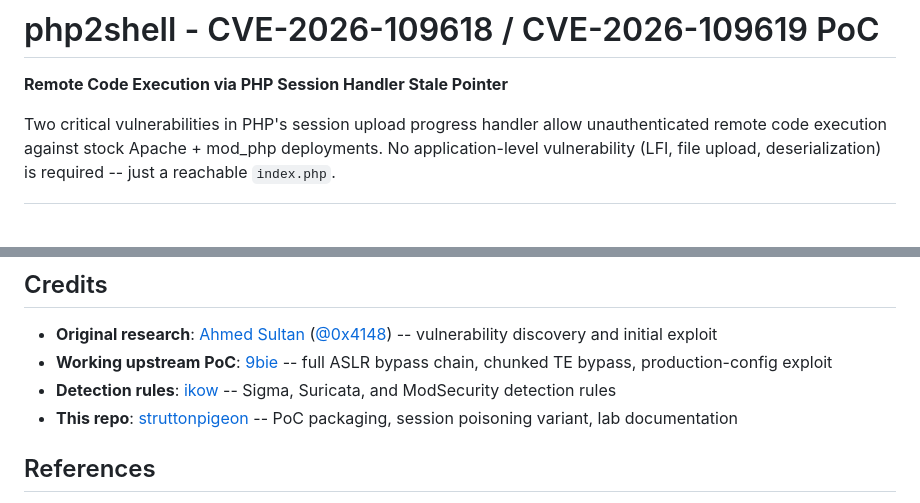
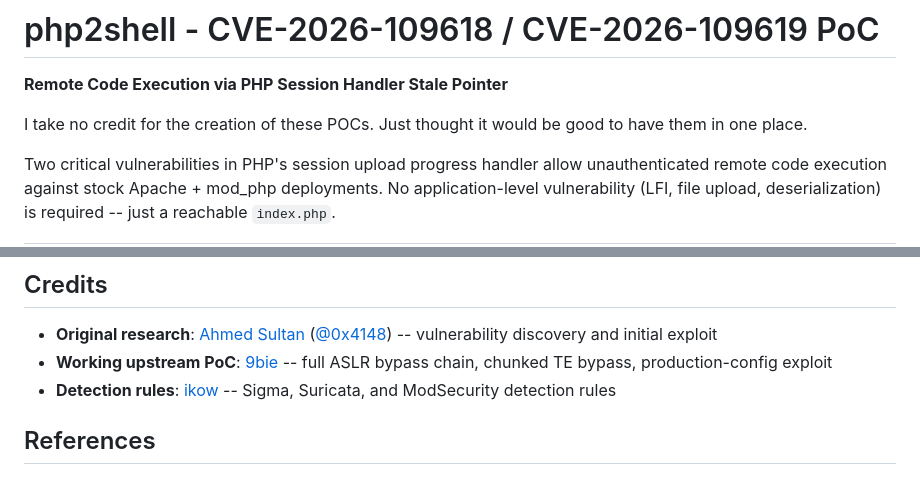
Before and after one commit to adoreblvnk/phppoc, a Markdown page: README.md, 2 parts joined by grey strips. Rendered like a GitHub page; blank space fills up the shorter version.

```diff
--- a/README.md
+++ b/README.md
@@ -1,6 +1,8 @@
 # php2shell - CVE-2026-109618 / CVE-2026-109619 PoC
 
 **Remote Code Execution via PHP Session Handler Stale Pointer**
+
+I take no credit for the creation of these POCs. Just thought it would be good to have them in one place.
 
 Two critical vulnerabilities in PHP's session upload progress handler allow unauthenticated remote code execution against stock Apache + mod_php deployments. No application-level vulnerability (LFI, file upload, deserialization) is required -- just a reachable `index.php`.
 
@@ -267,7 +269,6 @@ alert http $HOME_NET any -> any any (msg:"php2shell - Oversized Set-Cookie PHPSE
 - **Original research**: [Ahmed Sultan](https://github.com/Syrex1013) ([@0x4148](https://x.com/0x4148)) -- vulnerability discovery and initial exploit
 - **Working upstream PoC**: [9bie](https://github.com/9bie/php2shell-bypass-aslr-exp) -- full ASLR bypass chain, chunked TE bypass, production-config exploit
 - **Detection rules**: [ikow](https://github.com/ikow/php2shell-poc) -- Sigma, Suricata, and ModSecurity detection rules
-- **This repo**: [struttonpigeon](https://github.com/struttonpigeon) -- PoC packaging, session poisoning variant, lab documentation
 
 ## References
 
```
